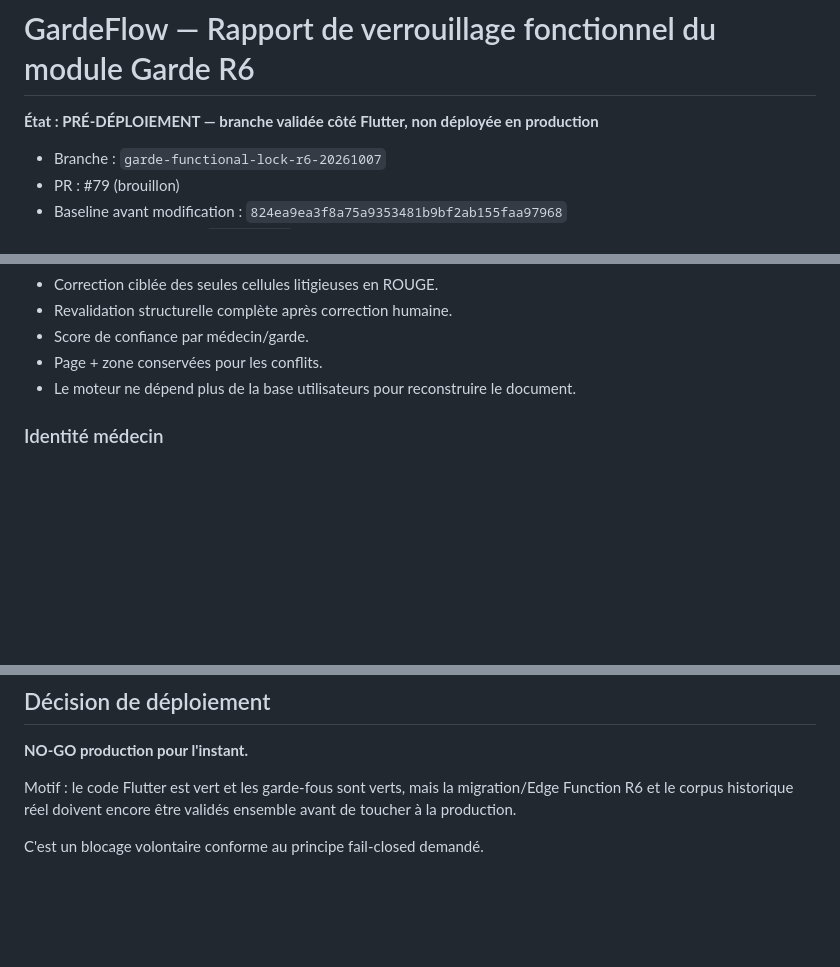
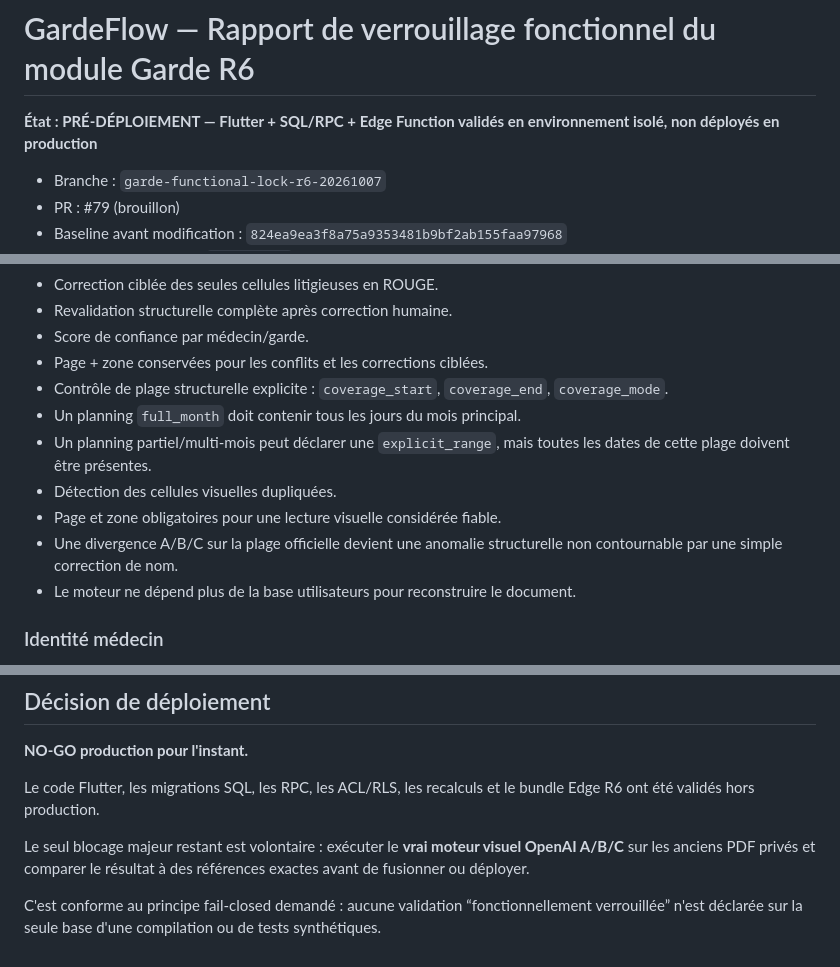
Before and after one commit to elghliaraqi-ops/GardeFlow, a Markdown page: docs/GARDE_R6_FINAL_REPORT.md, 3 parts joined by grey strips. Drawn GitHub-style; blank space fills up the shorter version.

```diff
--- a/docs/GARDE_R6_FINAL_REPORT.md
+++ b/docs/GARDE_R6_FINAL_REPORT.md
@@ -1,6 +1,6 @@
 # GardeFlow — Rapport de verrouillage fonctionnel du module Garde R6
 
-**État : PRÉ-DÉPLOIEMENT — branche validée côté Flutter, non déployée en production**
+**État : PRÉ-DÉPLOIEMENT — Flutter + SQL/RPC + Edge Function validés en environnement isolé, non déployés en production**
 
 - Branche : `garde-functional-lock-r6-20261007`
 - PR : #79 (brouillon)
@@ -74,7 +74,13 @@ L'ancien `AdminScreen` n'est pas supprimé : il reste accessible comme module hi
 - Correction ciblée des seules cellules litigieuses en ROUGE.
 - Revalidation structurelle complète après correction humaine.
 - Score de confiance par médecin/garde.
-- Page + zone conservées pour les conflits.
+- Page + zone conservées pour les conflits et les corrections ciblées.
+- Contrôle de plage structurelle explicite : `coverage_start`, `coverage_end`, `coverage_mode`.
+- Un planning `full_month` doit contenir tous les jours du mois principal.
+- Un planning partiel/multi-mois peut déclarer une `explicit_range`, mais toutes les dates de cette plage doivent être présentes.
+- Détection des cellules visuelles dupliquées.
+- Page et zone obligatoires pour une lecture visuelle considérée fiable.
+- Une divergence A/B/C sur la plage officielle devient une anomalie structurelle non contournable par une simple correction de nom.
 - Le moteur ne dépend plus de la base utilisateurs pour reconstruire le document.
 
 ### Identité médecin
@@ -266,6 +331,8 @@ Le travail n'est pas déclaré “fonctionnellement verrouillé en production”
 
 **NO-GO production pour l'instant.**
 
-Motif : le code Flutter est vert et les garde-fous sont verts, mais la migration/Edge Function R6 et le corpus historique réel doivent encore être validés ensemble avant de toucher à la production.
+Le code Flutter, les migrations SQL, les RPC, les ACL/RLS, les recalculs et le bundle Edge R6 ont été validés hors production.
 
-C'est un blocage volontaire conforme au principe fail-closed demandé.
+Le seul blocage majeur restant est volontaire : exécuter le **vrai moteur visuel OpenAI A/B/C** sur les anciens PDF privés et comparer le résultat à des références exactes avant de fusionner ou déployer.
+
+C'est conforme au principe fail-closed demandé : aucune validation “fonctionnellement verrouillée” n'est déclarée sur la seule base d'une compilation ou de tests synthétiques.
```
Also changed, not shown: other parts of docs/GARDE_R6_FINAL_REPORT.md (+84 -25 lines).
